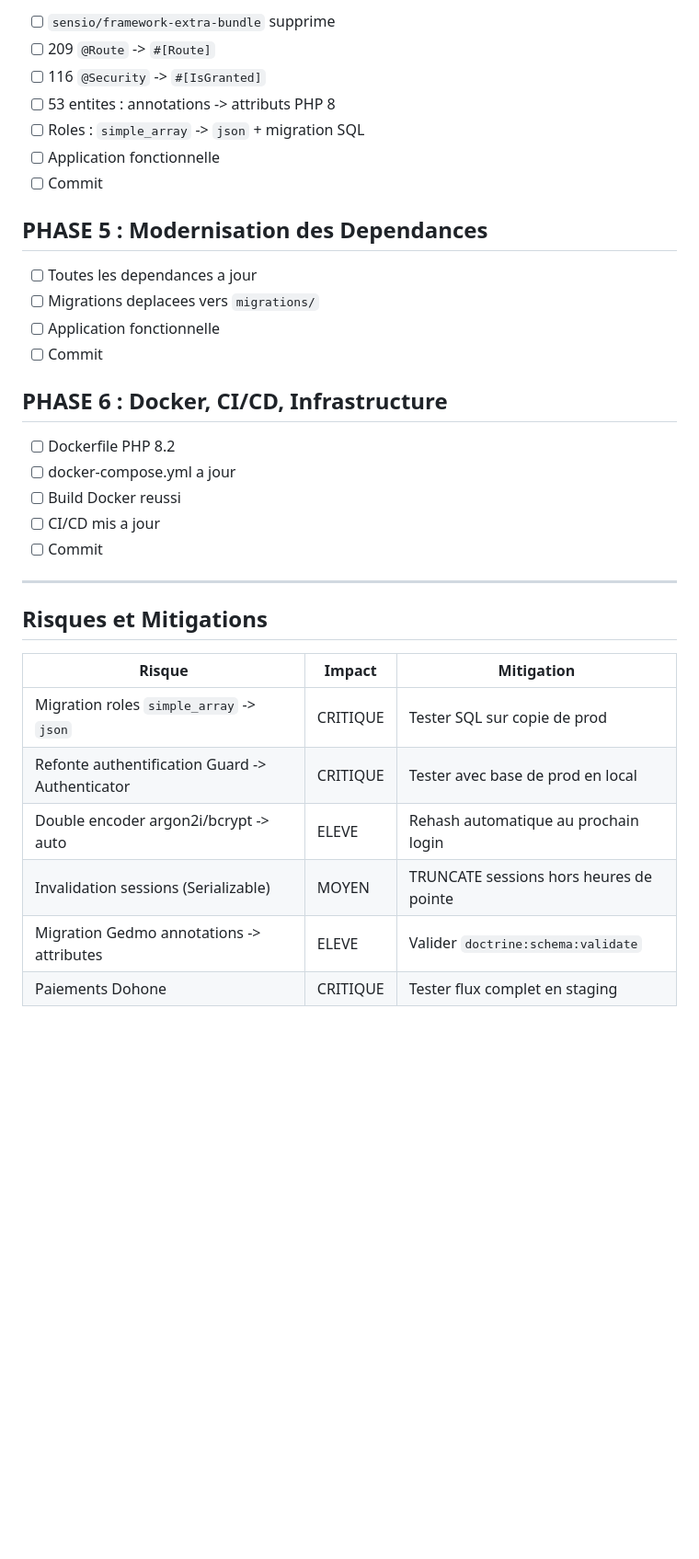
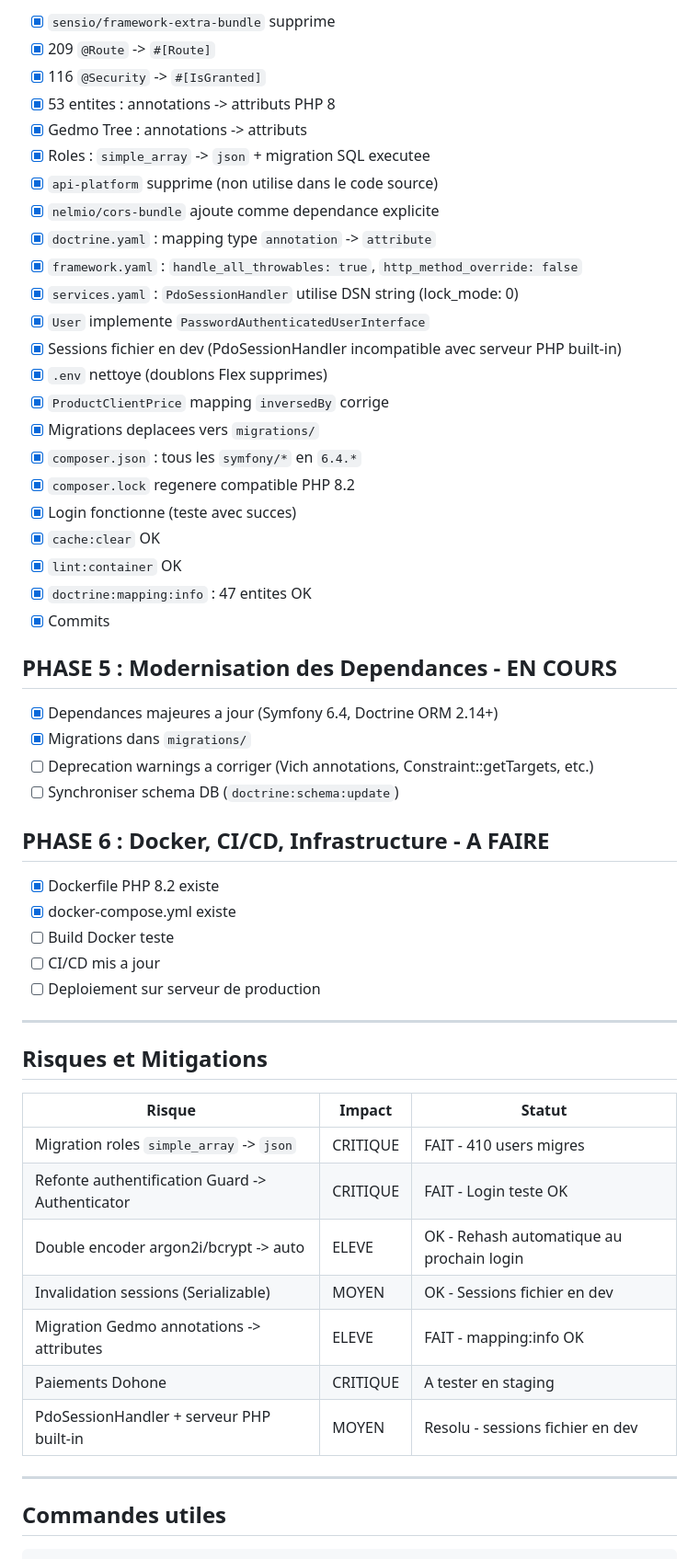
Before and after one commit to SparkJorel/Jessica_mlm, a Markdown page: MIGRATION_GUIDE.md, the part around one of its changes. Shown at 92% size. Rendered like a GitHub page; blank space fills up the shorter version.

Commit message:
docs: update MIGRATION_GUIDE with completed Phase 4 status

```diff
--- a/MIGRATION_GUIDE.md
+++ b/MIGRATION_GUIDE.md
@@ -72,36 +67,58 @@ Le projet Jessica MLM est une application de marketing multi-niveaux (MLM) en pr
 
-- [ ] `sensio/framework-extra-bundle` supprime
-- [ ] 209 `@Route` -> `#[Route]`
-- [ ] 116 `@Security` -> `#[IsGranted]`
-- [ ] 53 entites : annotations -> attributs PHP 8
-- [ ] Roles : `simple_array` -> `json` + migration SQL
-- [ ] Application fonctionnelle
-- [ ] Commit
+- [x] `sensio/framework-extra-bundle` supprime
+- [x] 209 `@Route` -> `#[Route]`
+- [x] 116 `@Security` -> `#[IsGranted]`
+- [x] 53 entites : annotations -> attributs PHP 8
+- [x] Gedmo Tree : annotations -> attributs
+- [x] Roles : `simple_array` -> `json` + migration SQL executee
+- [x] `api-platform` supprime (non utilise dans le code source)
+- [x] `nelmio/cors-bundle` ajoute comme dependance explicite
+- [x] `doctrine.yaml` : mapping type `annotation` -> `attribute`
+- [x] `framework.yaml` : `handle_all_throwables: true`, `http_method_override: false`
+- [x] `services.yaml` : `PdoSessionHandler` utilise DSN string (lock_mode: 0)
+- [x] `User` implemente `PasswordAuthenticatedUserInterface`
+- [x] Sessions fichier en dev (PdoSessionHandler incompatible avec serveur PHP built-in)
+- [x] `.env` nettoye (doublons Flex supprimes)
+- [x] `ProductClientPrice` mapping `inversedBy` corrige
+- [x] Migrations deplacees vers `migrations/`
+- [x] `composer.json` : tous les `symfony/*` en `6.4.*`
+- [x] `composer.lock` regenere compatible PHP 8.2
+- [x] Login fonctionne (teste avec succes)
+- [x] `cache:clear` OK
+- [x] `lint:container` OK
+- [x] `doctrine:mapping:info` : 47 entites OK
+- [x] Commits
 
-## PHASE 5 : Modernisation des Dependances
+## PHASE 5 : Modernisation des Dependances - EN COURS
 
-- [ ] Toutes les dependances a jour
-- [ ] Migrations deplacees vers `migrations/`
-- [ ] Application fonctionnelle
-- [ ] Commit
+- [x] Dependances majeures a jour (Symfony 6.4, Doctrine ORM 2.14+)
+- [x] Migrations dans `migrations/`
+- [ ] Deprecation warnings a corriger (Vich annotations, Constraint::getTargets, etc.)
+- [ ] Synchroniser schema DB (`doctrine:schema:update`)
 
-## PHASE 6 : Docker, CI/CD, Infrastructure
+## PHASE 6 : Docker, CI/CD, Infrastructure - A FAIRE
 
-- [ ] Dockerfile PHP 8.2
-- [ ] docker-compose.yml a jour
-- [ ] Build Docker reussi
+- [x] Dockerfile PHP 8.2 existe
+- [x] docker-compose.yml existe
+- [ ] Build Docker teste
 - [ ] CI/CD mis a jour
-- [ ] Commit
+- [ ] Deploiement sur serveur de production
 
 ---
 
 ## Risques et Mitigations
 
-| Risque | Impact | Mitigation |
-|--------|--------|------------|
-| Migration roles `simple_array` -> `json` | CRITIQUE | Tester SQL sur copie de prod |
-| Refonte authentification Guard -> Authenticator | CRITIQUE | Tester avec base de prod en local |
-| Double encoder argon2i/bcrypt -> auto | ELEVE | Rehash automatique au prochain login |
-| Invalidation sessions (Serializable) | MOYEN | TRUNCATE sessions hors heures de pointe |
-| Migration Gedmo annotations -> attributes | ELEVE | Valider `doctrine:schema:validate` |
-| Paiements Dohone | CRITIQUE | Tester flux complet en staging |
+| Risque | Impact | Statut |
+|--------|--------|--------|
+| Migration roles `simple_array` -> `json` | CRITIQUE | FAIT - 410 users migres |
+| Refonte authentification Guard -> Authenticator | CRITIQUE | FAIT - Login teste OK |
+| Double encoder argon2i/bcrypt -> auto | ELEVE | OK - Rehash automatique au prochain login |
+| Invalidation sessions (Serializable) | MOYEN | OK - Sessions fichier en dev |
+| Migration Gedmo annotations -> attributes | ELEVE | FAIT - mapping:info OK |
+| Paiements Dohone | CRITIQUE | A tester en staging |
+| PdoSessionHandler + serveur PHP built-in | MOYEN | Resolu - sessions fichier en dev |
+
+---
+
+## Commandes utiles
+
```
Also changed, not shown: other parts of MIGRATION_GUIDE.md (+37 -27 lines).
